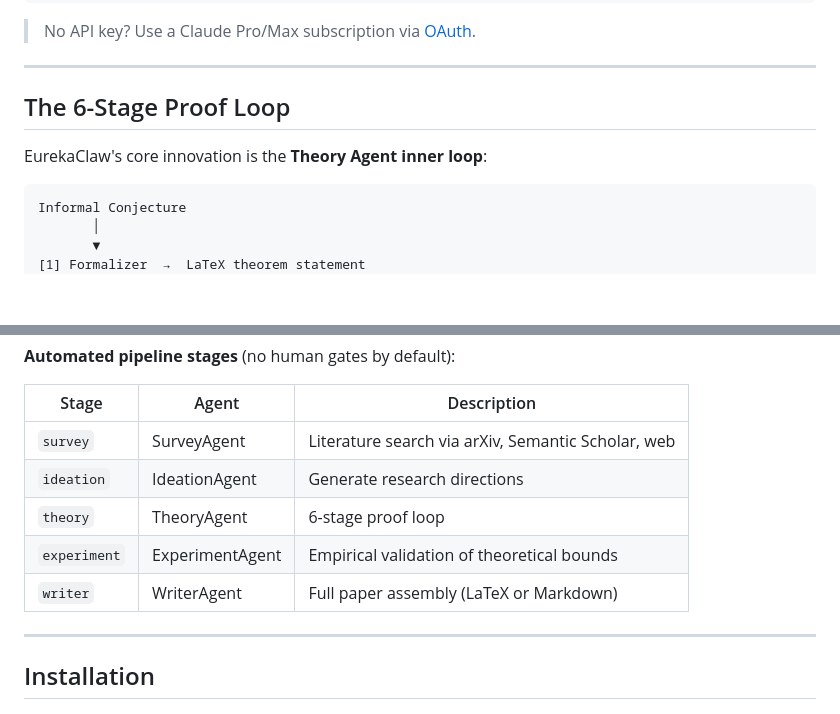
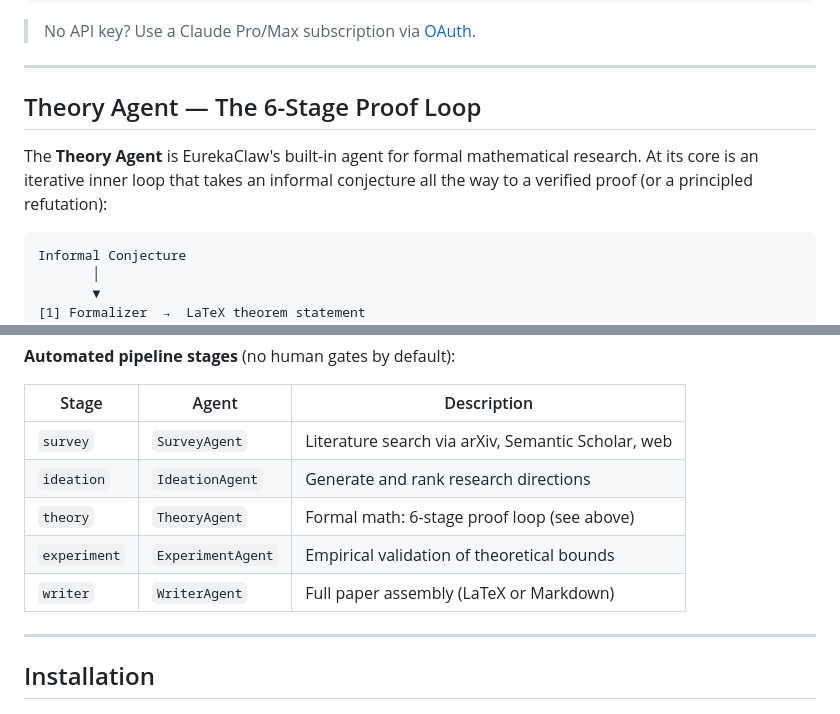
Before and after one commit to EurekaClaw/EurekaClaw, a Markdown page: README.md, 2 parts joined by grey strips. GitHub-like rendering; blank space fills up the shorter version.

Commit message:
Clarify Theory Agent scope; fix architecture table formatting

````diff
--- a/README.md
+++ b/README.md
@@ -80,9 +80,9 @@ eurekaclaw from-papers 1706.03762 2005.14165 --domain "attention mechanisms"
 
 ---
 
-## The 6-Stage Proof Loop
+## Theory Agent — The 6-Stage Proof Loop
 
-EurekaClaw's core innovation is the **Theory Agent inner loop**:
+The **Theory Agent** is EurekaClaw's built-in agent for formal mathematical research. At its core is an iterative inner loop that takes an informal conjecture all the way to a verified proof (or a principled refutation):
 
 ```
 Informal Conjecture
@@ -147,11 +147,11 @@ The loop runs until all lemmas are proven, a maximum iteration limit is reached,
 
 | Stage | Agent | Description |
 |---|---|---|
-| `survey` | SurveyAgent | Literature search via arXiv, Semantic Scholar, web |
-| `ideation` | IdeationAgent | Generate research directions |
-| `theory` | TheoryAgent | 6-stage proof loop |
-| `experiment` | ExperimentAgent | Empirical validation of theoretical bounds |
-| `writer` | WriterAgent | Full paper assembly (LaTeX or Markdown) |
+| `survey` | `SurveyAgent` | Literature search via arXiv, Semantic Scholar, web |
+| `ideation` | `IdeationAgent` | Generate and rank research directions |
+| `theory` | `TheoryAgent` | Formal math: 6-stage proof loop (see above) |
+| `experiment` | `ExperimentAgent` | Empirical validation of theoretical bounds |
+| `writer` | `WriterAgent` | Full paper assembly (LaTeX or Markdown) |
 
 ---
 
````
